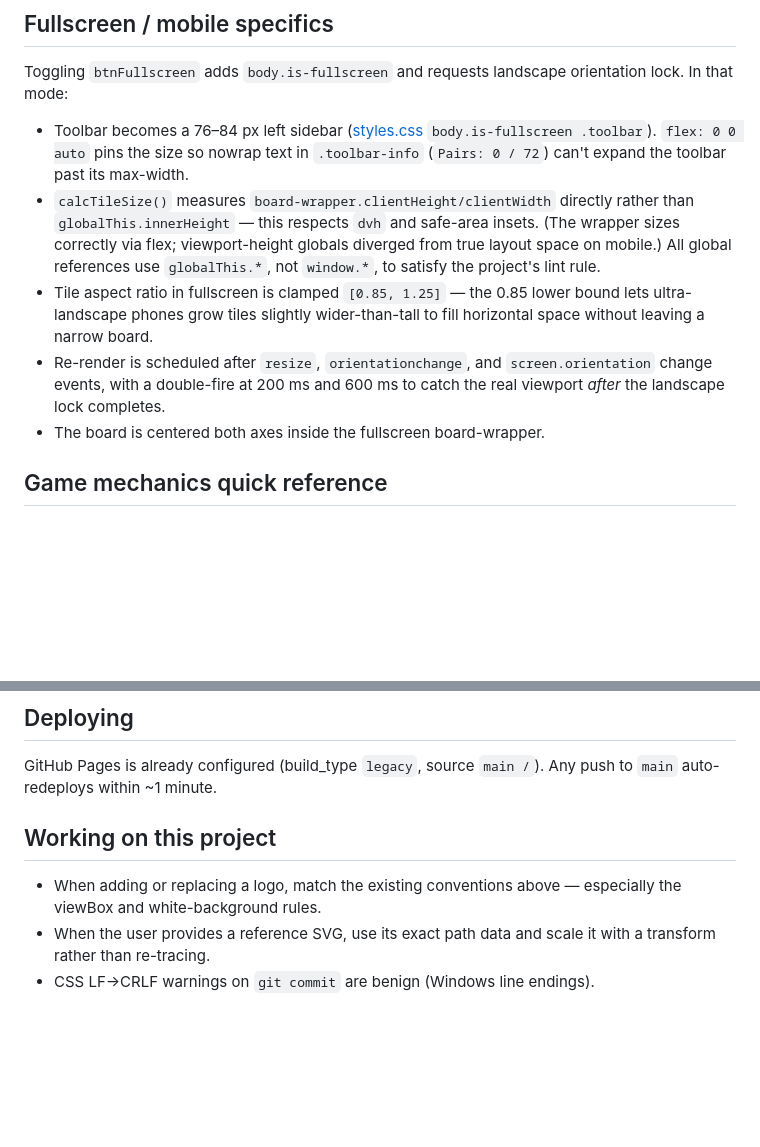
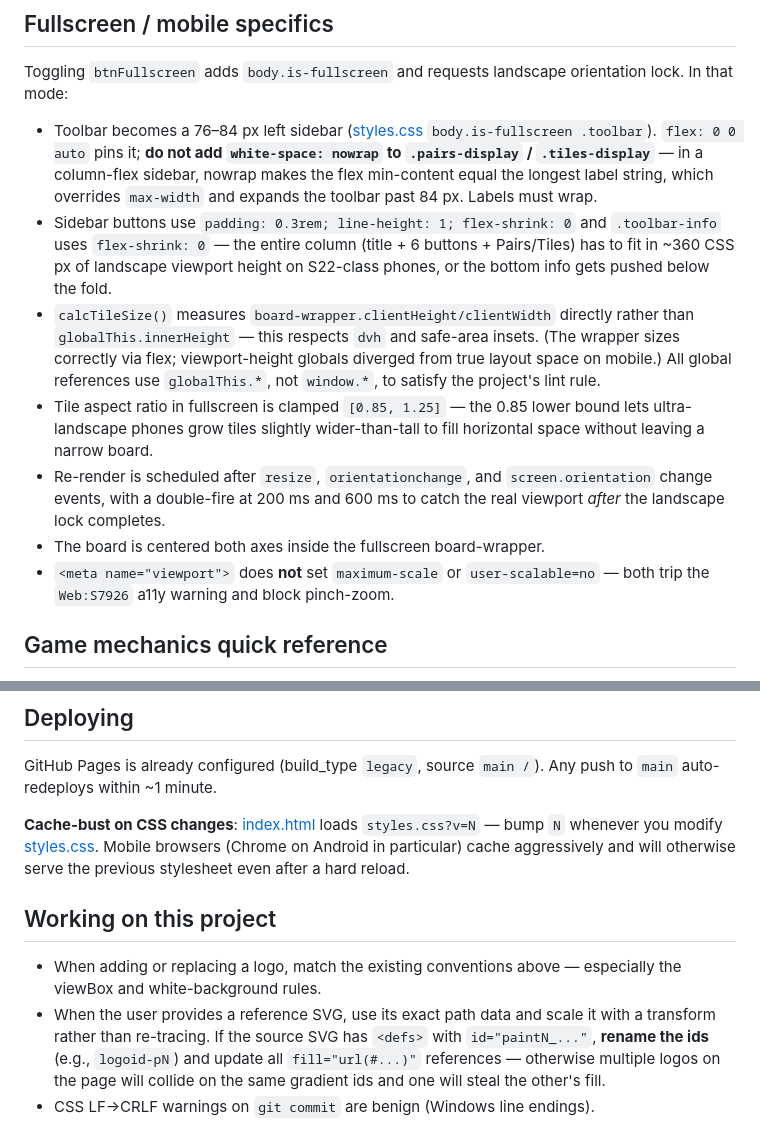
Before and after one commit to kevinowen3/logo-mahjong, a Markdown page: CLAUDE.md, 2 parts joined by grey strips. Rendered like a GitHub page; blank space fills up the shorter version.

Commit message:
CLAUDE.md: capture sidebar flex pitfalls, cache-bust, SVG id collisions, viewport a11y
Co-Authored-By: Claude Opus 4.7 (1M context) <noreply@anthropic.com>

```diff
--- a/CLAUDE.md
+++ b/CLAUDE.md
@@ -34,11 +34,13 @@ Each entry is `{ id, name, svg }` where `svg` is a template literal holding a co
 
 Toggling `btnFullscreen` adds `body.is-fullscreen` and requests landscape orientation lock. In that mode:
 
-- Toolbar becomes a 76–84 px left sidebar ([styles.css](styles.css) `body.is-fullscreen .toolbar`). `flex: 0 0 auto` pins the size so nowrap text in `.toolbar-info` (`Pairs: 0 / 72`) can't expand the toolbar past its max-width.
+- Toolbar becomes a 76–84 px left sidebar ([styles.css](styles.css) `body.is-fullscreen .toolbar`). `flex: 0 0 auto` pins it; **do not add `white-space: nowrap` to `.pairs-display` / `.tiles-display`** — in a column-flex sidebar, nowrap makes the flex min-content equal the longest label string, which overrides `max-width` and expands the toolbar past 84 px. Labels must wrap.
+- Sidebar buttons use `padding: 0.3rem; line-height: 1; flex-shrink: 0` and `.toolbar-info` uses `flex-shrink: 0` — the entire column (title + 6 buttons + Pairs/Tiles) has to fit in ~360 CSS px of landscape viewport height on S22-class phones, or the bottom info gets pushed below the fold.
 - `calcTileSize()` measures `board-wrapper.clientHeight/clientWidth` directly rather than `globalThis.innerHeight` — this respects `dvh` and safe-area insets. (The wrapper sizes correctly via flex; viewport-height globals diverged from true layout space on mobile.) All global references use `globalThis.*`, not `window.*`, to satisfy the project's lint rule.
 - Tile aspect ratio in fullscreen is clamped `[0.85, 1.25]` — the 0.85 lower bound lets ultra-landscape phones grow tiles slightly wider-than-tall to fill horizontal space without leaving a narrow board.
 - Re-render is scheduled after `resize`, `orientationchange`, and `screen.orientation` change events, with a double-fire at 200 ms and 600 ms to catch the real viewport *after* the landscape lock completes.
 - The board is centered both axes inside the fullscreen board-wrapper.
+- `<meta name="viewport">` does **not** set `maximum-scale` or `user-scalable=no` — both trip the `Web:S7926` a11y warning and block pinch-zoom.
 
 ## Game mechanics quick reference
 
@@ -67,8 +69,10 @@ Toggling `btnFullscreen` adds `body.is-fullscreen` and requests landscape orient
 
 GitHub Pages is already configured (build_type `legacy`, source `main /`). Any push to `main` auto-redeploys within ~1 minute.
 
+**Cache-bust on CSS changes**: [index.html](index.html) loads `styles.css?v=N` — bump `N` whenever you modify [styles.css](styles.css). Mobile browsers (Chrome on Android in particular) cache aggressively and will otherwise serve the previous stylesheet even after a hard reload.
+
 ## Working on this project
 
 - When adding or replacing a logo, match the existing conventions above — especially the viewBox and white-background rules.
-- When the user provides a reference SVG, use its exact path data and scale it with a transform rather than re-tracing.
+- When the user provides a reference SVG, use its exact path data and scale it with a transform rather than re-tracing. If the source SVG has `<defs>` with `id="paintN_..."`, **rename the ids** (e.g., `logoid-pN`) and update all `fill="url(#...)"` references — otherwise multiple logos on the page will collide on the same gradient ids and one will steal the other's fill.
 - CSS LF→CRLF warnings on `git commit` are benign (Windows line endings).
```
